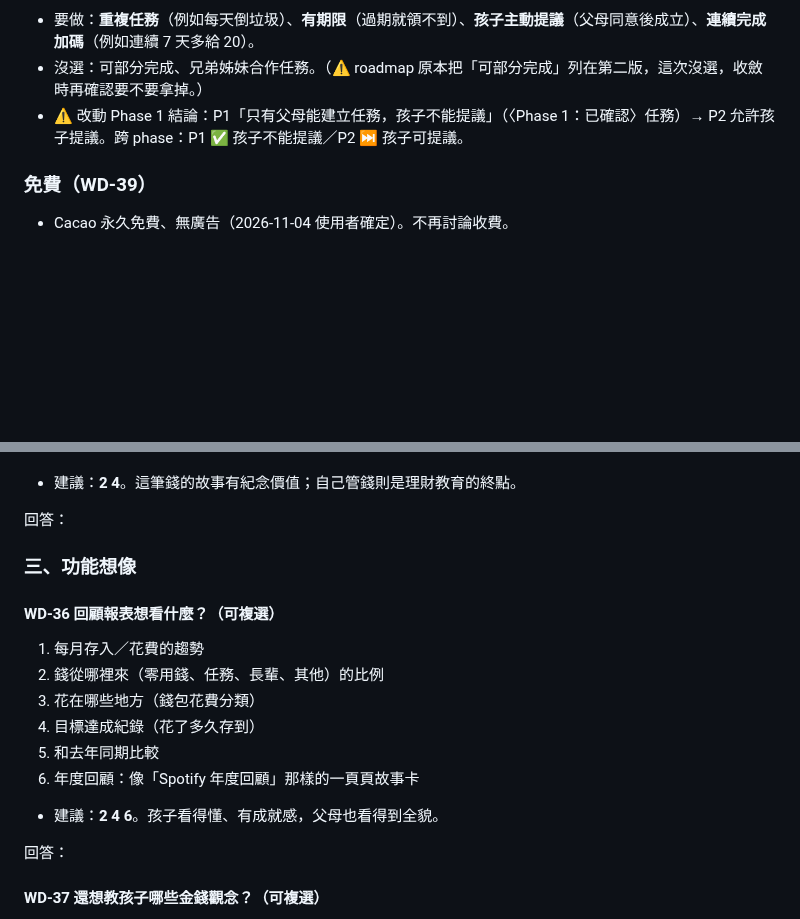
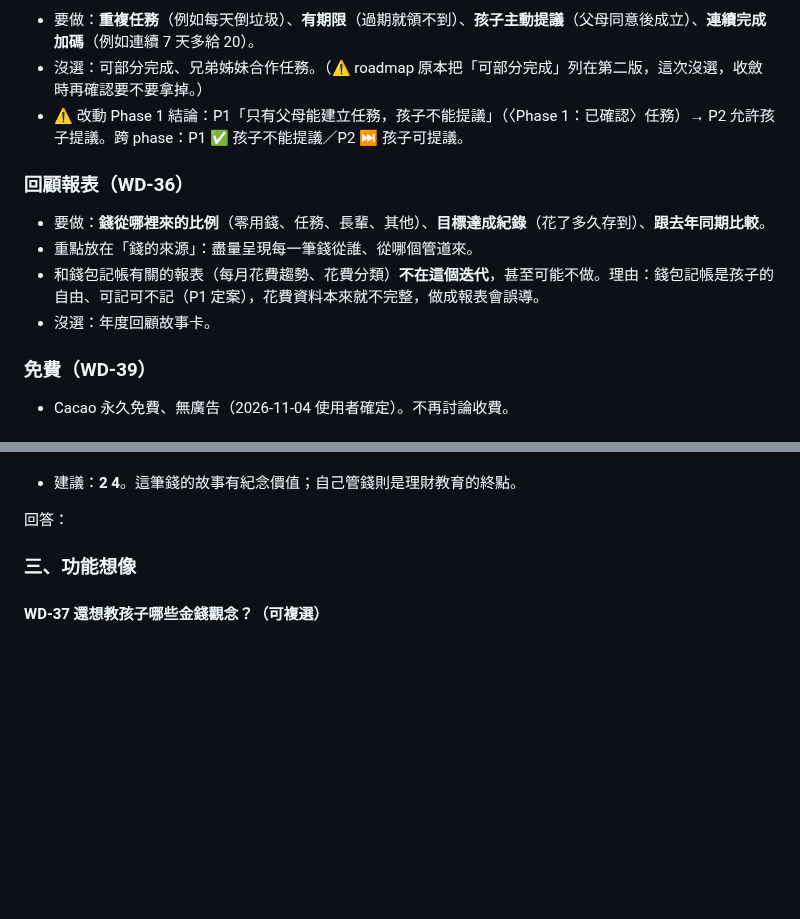
Before and after one commit to Cacao-s/Cacao, a Markdown page: docs/product/discover-qa.md, 2 parts joined by grey strips. GitHub-like rendering; blank space fills up the shorter version.

Commit message:
docs(discover): WD-36 回顧報表定案（重來源、不做記帳類報表）
Co-Authored-By: Claude Opus 5.5 <noreply@anthropic.com>
Claude-Session: https://claude.ai/code/session_016BNvDSEaVk37NhSrqLNtE2

```diff
--- a/docs/product/discover-qa.md
+++ b/docs/product/discover-qa.md
@@ -184,6 +184,13 @@
 - 沒選：可部分完成、兄弟姊妹合作任務。（⚠ roadmap 原本把「可部分完成」列在第二版，這次沒選，收斂時再確認要不要拿掉。）
 - ⚠ 改動 Phase 1 結論：P1「只有父母能建立任務，孩子不能提議」（〈Phase 1：已確認〉任務）→ P2 允許孩子提議。跨 phase：P1 ✅ 孩子不能提議／P2 ⏭ 孩子可提議。
 
+### 回顧報表（WD-36）
+
+- 要做：**錢從哪裡來的比例**（零用錢、任務、長輩、其他）、**目標達成紀錄**（花了多久存到）、**跟去年同期比較**。
+- 重點放在「錢的來源」：盡量呈現每一筆錢從誰、從哪個管道來。
+- 和錢包記帳有關的報表（每月花費趨勢、花費分類）**不在這個迭代**，甚至可能不做。理由：錢包記帳是孩子的自由、可記可不記（P1 定案），花費資料本來就不完整，做成報表會誤導。
+- 沒選：年度回顧故事卡。
+
 ### 免費（WD-39）
 
 - Cacao 永久免費、無廣告（2026-11-04 使用者確定）。不再討論收費。
@@ -276,19 +283,6 @@
 
 ### 三、功能想像
 
-#### WD-36 回顧報表想看什麼？（可複選）
-
-1. 每月存入／花費的趨勢
-2. 錢從哪裡來（零用錢、任務、長輩、其他）的比例
-3. 花在哪些地方（錢包花費分類）
-4. 目標達成紀錄（花了多久存到）
-5. 和去年同期比較
-6. 年度回顧：像「Spotify 年度回顧」那樣的一頁頁故事卡
-
-- 建議：**2 4 6**。孩子看得懂、有成就感，父母也看得到全貌。
-
-回答：
-
 #### WD-37 還想教孩子哪些金錢觀念？（可複選）
 
 1. 利息：存著不動，父母每月給一點利息
```
